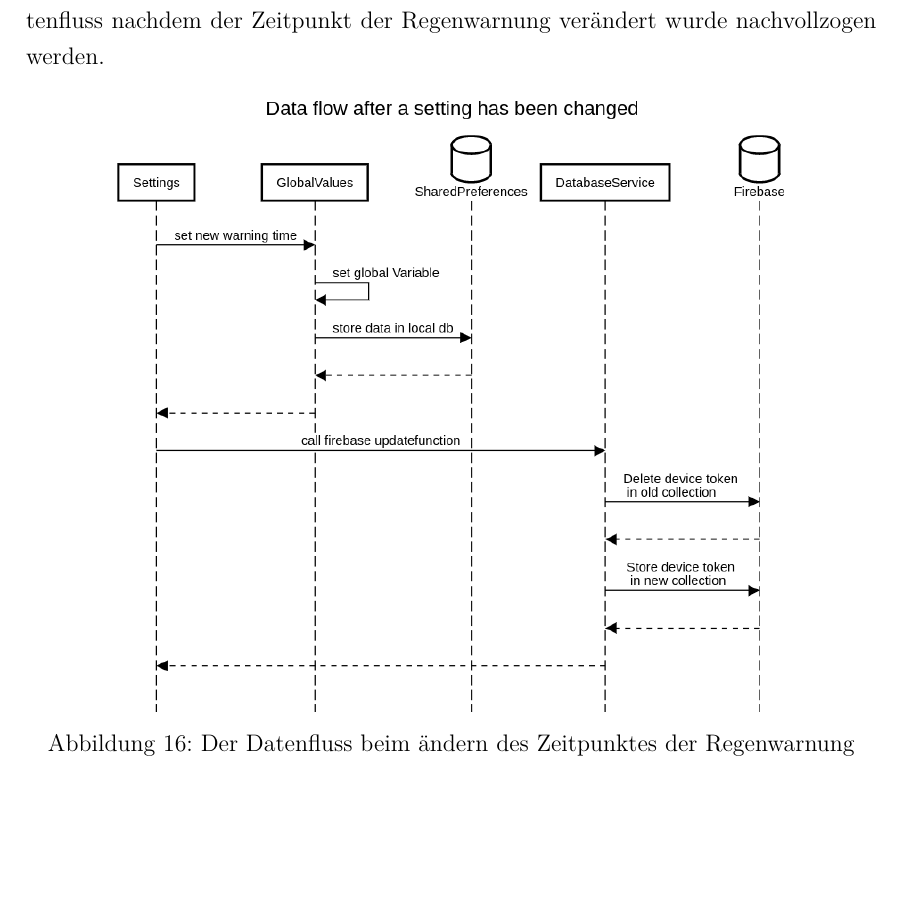
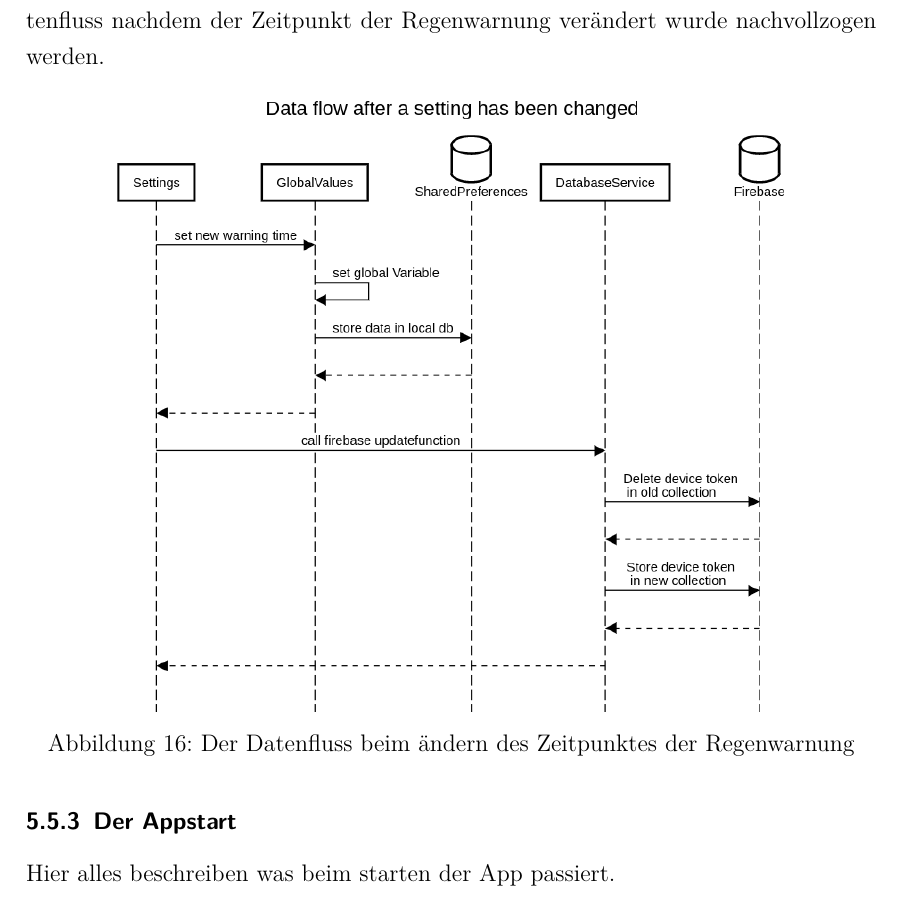
Before and after one commit to PaulSut/DeepRain2, a LaTeX document (Documentation/src/Hauptdatei.tex, which reads Documentation/src/kapitel/app_datenbank/die_app.tex): part of page 17 of 22, cut so that both start at the same text, the shorter picture padded with empty space. Compiled offline with pdfLaTeX.

Commit message:
Some changes.

```diff
--- a/Documentation/src/kapitel/app_datenbank/die_app.tex
+++ b/Documentation/src/kapitel/app_datenbank/die_app.tex
@@ -50,6 +50,9 @@ In der folgenden Abbildung kann der Datenfluss nachdem der Zeitpunkt der Regenwa
  \caption[Sequencediagram Einstellungen ändern]{Der Datenfluss beim ändern des Zeitpunktes der Regenwarnung}
 \label{fig:sequence_diagram_change_settings}
 \end{figure}
+
+\subsubsection{Der Appstart}
+Hier alles beschreiben was beim starten der App passiert.
 
 \begin{figure}[H]
  \centering
```
Also changed, not shown: Documentation/src/Hauptdatei.pdf, Documentation/src/abb/sequence_diagram_app_start.png, 6 other files.
